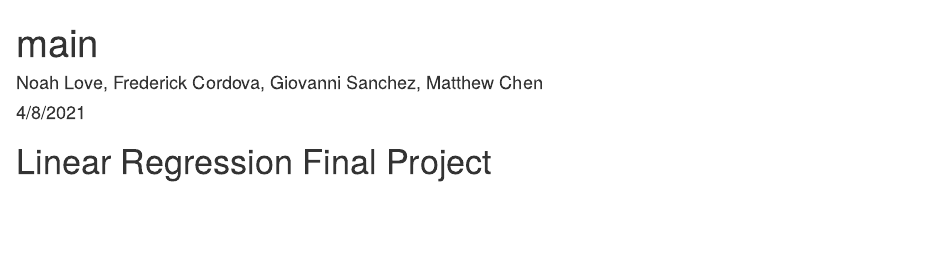
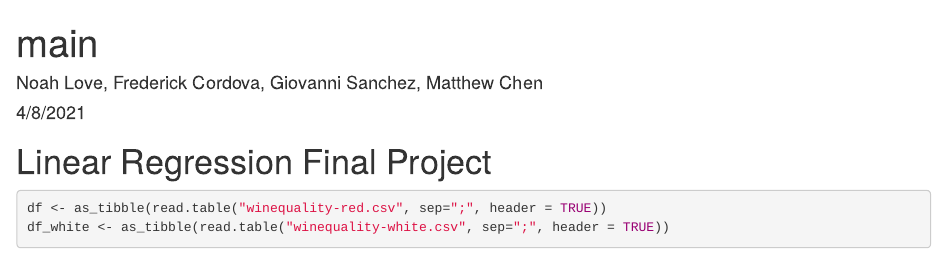
Before and after one commit to noahlove/linear-regression-final-project, an R Markdown document (main.Rmd): the page in a window 1100 px wide, from its top. Rendered offline with R 4.5, knitr and Pandoc, with nearby package versions.

Commit message:
Read in data

````diff
--- a/main.Rmd
+++ b/main.Rmd
@@ -6,3 +6,14 @@ output: html_document
 ---
 
 # Linear Regression Final Project
+
+
+```{r message=FALSE, warning=FALSE, include=FALSE}
+library(tidyverse)
+```
+
+```{r message=FALSE, warning=FALSE}
+df <- as_tibble(read.table("winequality-red.csv", sep=";", header = TRUE))
+df_white <- as_tibble(read.table("winequality-white.csv", sep=";", header = TRUE))
+
+```
````
